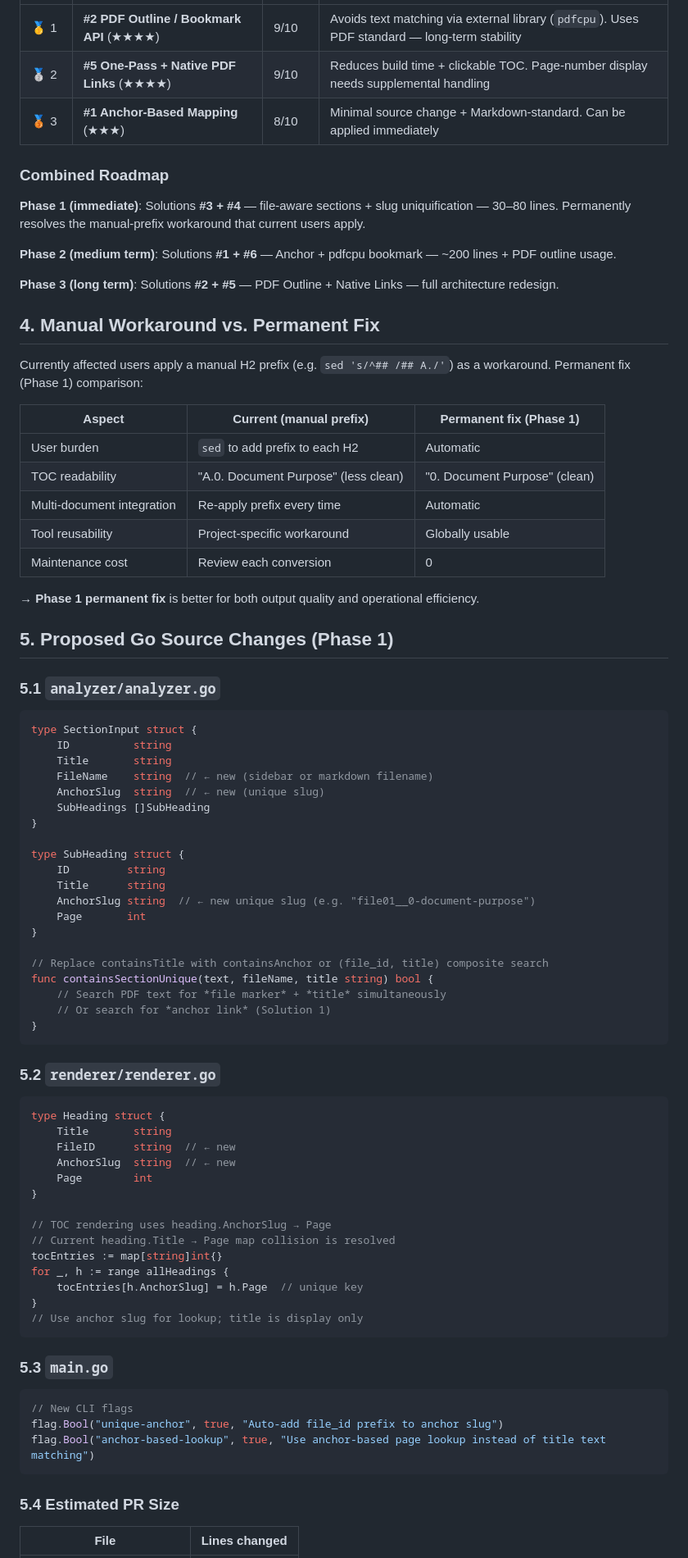
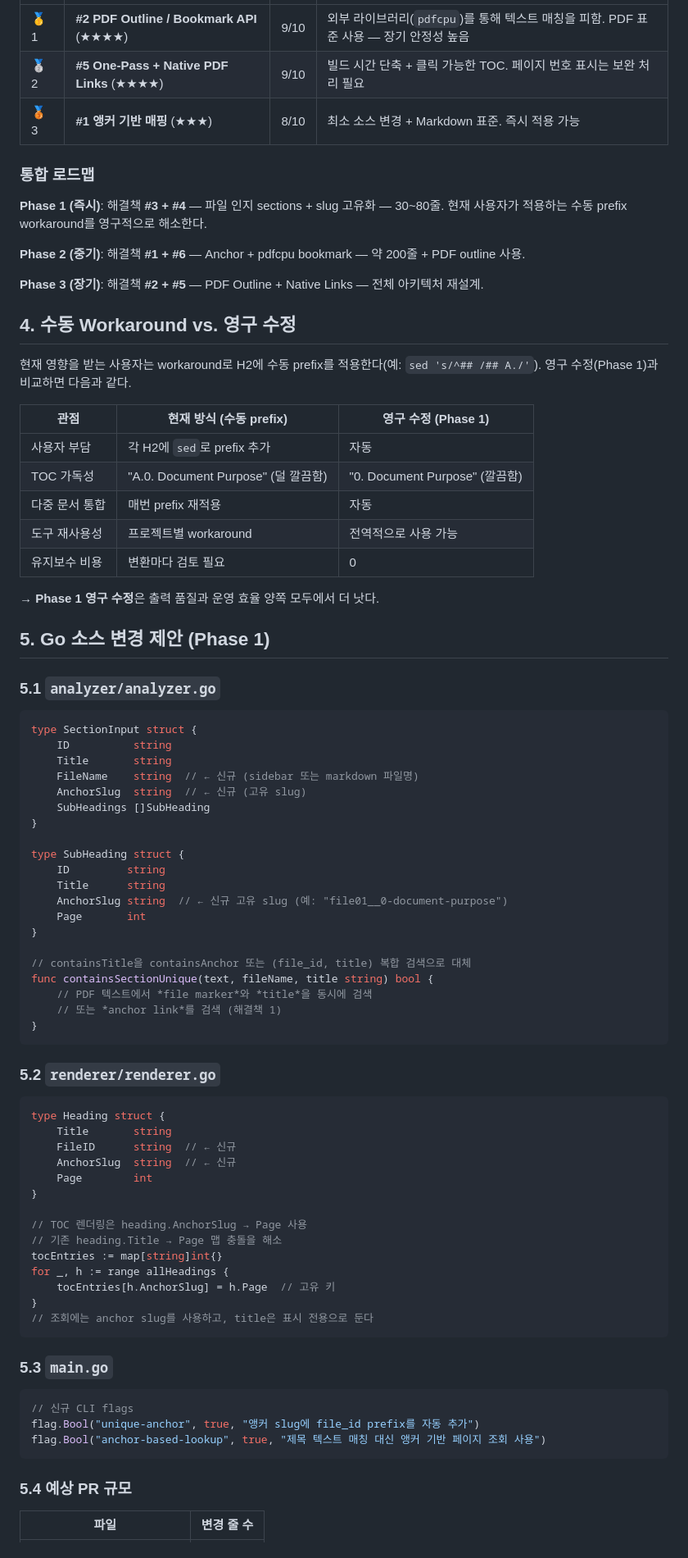
Before and after one commit to taemire/tools, a Markdown page: md2pdf/docs/toc-mapping-research.md, the part around one of its changes. Shown at 82% size. Drawn GitHub-style.

````diff
--- a/md2pdf/docs/toc-mapping-research.md
+++ b/md2pdf/docs/toc-mapping-research.md
@@ -244,31 +244,31 @@ for fileIdx, mdFile := range sidebarFiles {
 |---|---|---|---|
-| 🥇 1 | **#2 PDF Outline / Bookmark API** (★★★★) | 9/10 | Avoids text matching via external library (`pdfcpu`). Uses PDF standard — long-term stability |
-| 🥈 2 | **#5 One-Pass + Native PDF Links** (★★★★) | 9/10 | Reduces build time + clickable TOC. Page-number display needs supplemental handling |
-| 🥉 3 | **#1 Anchor-Based Mapping** (★★★) | 8/10 | Minimal source change + Markdown-standard. Can be applied immediately |
+| 🥇 1 | **#2 PDF Outline / Bookmark API** (★★★★) | 9/10 | 외부 라이브러리(`pdfcpu`)를 통해 텍스트 매칭을 피함. PDF 표준 사용 — 장기 안정성 높음 |
+| 🥈 2 | **#5 One-Pass + Native PDF Links** (★★★★) | 9/10 | 빌드 시간 단축 + 클릭 가능한 TOC. 페이지 번호 표시는 보완 처리 필요 |
+| 🥉 3 | **#1 앵커 기반 매핑** (★★★) | 8/10 | 최소 소스 변경 + Markdown 표준. 즉시 적용 가능 |
 
-### Combined Roadmap
+### 통합 로드맵
 
-**Phase 1 (immediate)**: Solutions **#3 + #4** — file-aware sections + slug uniquification — 30–80 lines. Permanently resolves the manual-prefix workaround that current users apply.
+**Phase 1 (즉시)**: 해결책 **#3 + #4** — 파일 인지 sections + slug 고유화 — 30~80줄. 현재 사용자가 적용하는 수동 prefix workaround를 영구적으로 해소한다.
 
-**Phase 2 (medium term)**: Solutions **#1 + #6** — Anchor + pdfcpu bookmark — ~200 lines + PDF outline usage.
+**Phase 2 (중기)**: 해결책 **#1 + #6** — Anchor + pdfcpu bookmark — 약 200줄 + PDF outline 사용.
 
-**Phase 3 (long term)**: Solutions **#2 + #5** — PDF Outline + Native Links — full architecture redesign.
+**Phase 3 (장기)**: 해결책 **#2 + #5** — PDF Outline + Native Links — 전체 아키텍처 재설계.
 
-## 4. Manual Workaround vs. Permanent Fix
+## 4. 수동 Workaround vs. 영구 수정
 
-Currently affected users apply a manual H2 prefix (e.g. `sed 's/^## /## A./'`) as a workaround. Permanent fix (Phase 1) comparison:
+현재 영향을 받는 사용자는 workaround로 H2에 수동 prefix를 적용한다(예: `sed 's/^## /## A./'`). 영구 수정(Phase 1)과 비교하면 다음과 같다.
 
-| Aspect | Current (manual prefix) | **Permanent fix (Phase 1)** |
+| 관점 | 현재 방식 (수동 prefix) | **영구 수정 (Phase 1)** |
 |---|---|---|
-| User burden | `sed` to add prefix to each H2 | Automatic |
-| TOC readability | "A.0. Document Purpose" (less clean) | "0. Document Purpose" (clean) |
-| Multi-document integration | Re-apply prefix every time | Automatic |
-| Tool reusability | Project-specific workaround | Globally usable |
-| Maintenance cost | Review each conversion | 0 |
+| 사용자 부담 | 각 H2에 `sed`로 prefix 추가 | 자동 |
+| TOC 가독성 | "A.0. Document Purpose" (덜 깔끔함) | "0. Document Purpose" (깔끔함) |
+| 다중 문서 통합 | 매번 prefix 재적용 | 자동 |
+| 도구 재사용성 | 프로젝트별 workaround | 전역적으로 사용 가능 |
+| 유지보수 비용 | 변환마다 검토 필요 | 0 |
 
-→ **Phase 1 permanent fix** is better for both output quality and operational efficiency.
+→ **Phase 1 영구 수정**은 출력 품질과 운영 효율 양쪽 모두에서 더 낫다.
 
-## 5. Proposed Go Source Changes (Phase 1)
+## 5. Go 소스 변경 제안 (Phase 1)
 
 ### 5.1 `analyzer/analyzer.go`
 
@@ -276,22 +276,22 @@ Currently affected users apply a manual H2 prefix (e.g. `sed 's/^## /## A./'`) a
 type SectionInput struct {
     ID          string
     Title       string
-    FileName    string  // ← new (sidebar or markdown filename)
-    AnchorSlug  string  // ← new (unique slug)
+    FileName    string  // ← 신규 (sidebar 또는 markdown 파일명)
+    AnchorSlug  string  // ← 신규 (고유 slug)
     SubHeadings []SubHeading
 }
 
 type SubHeading struct {
     ID         string
     Title      string
-    AnchorSlug string  // ← new unique slug (e.g. "file01__0-document-purpose")
+    AnchorSlug string  // ← 신규 고유 slug (예: "file01__0-document-purpose")
     Page       int
 }
 
-// Replace containsTitle with containsAnchor or (file_id, title) composite search
+// containsTitle을 containsAnchor 또는 (file_id, title) 복합 검색으로 대체
 func containsSectionUnique(text, fileName, title string) bool {
-    // Search PDF text for *file marker* + *title* simultaneously
-    // Or search for *anchor link* (Solution 1)
+    // PDF 텍스트에서 *file marker*와 *title*을 동시에 검색
+    // 또는 *anchor link*를 검색 (해결책 1)
 }
 ```
 
@@ -300,29 +300,29 @@ func containsSectionUnique(text, fileName, title string) bool {
 ```go
 type Heading struct {
     Title       string
-    FileID      string  // ← new
-    AnchorSlug  string  // ← new
+    FileID      string  // ← 신규
+    AnchorSlug  string  // ← 신규
     Page        int
 }
 
-// TOC rendering uses heading.AnchorSlug → Page
-// Current heading.Title → Page map collision is resolved
+// TOC 렌더링은 heading.AnchorSlug → Page 사용
+// 기존 heading.Title → Page 맵 충돌을 해소
 tocEntries := map[string]int{}
 for _, h := range allHeadings {
-    tocEntries[h.AnchorSlug] = h.Page  // unique key
+    tocEntries[h.AnchorSlug] = h.Page  // 고유 키
 }
-// Use anchor slug for lookup; title is display only
+// 조회에는 anchor slug를 사용하고, title은 표시 전용으로 둔다
 ```
 
 ### 5.3 `main.go`
 
 ```go
-// New CLI flags
-flag.Bool("unique-anchor", true, "Auto-add file_id prefix to anchor slug")
-flag.Bool("anchor-based-lookup", true, "Use anchor-based page lookup instead of title text matching")
+// 신규 CLI flags
+flag.Bool("unique-anchor", true, "앵커 slug에 file_id prefix를 자동 추가")
+flag.Bool("anchor-based-lookup", true, "제목 텍스트 매칭 대신 앵커 기반 페이지 조회 사용")
 ```
 
-### 5.4 Estimated PR Size
+### 5.4 예상 PR 규모
 
-| File | Lines changed |
+| 파일 | 변경 줄 수 |
 |---|---|
````
Also changed, not shown: other parts of md2pdf/docs/toc-mapping-research.md (+131 -131 lines).
